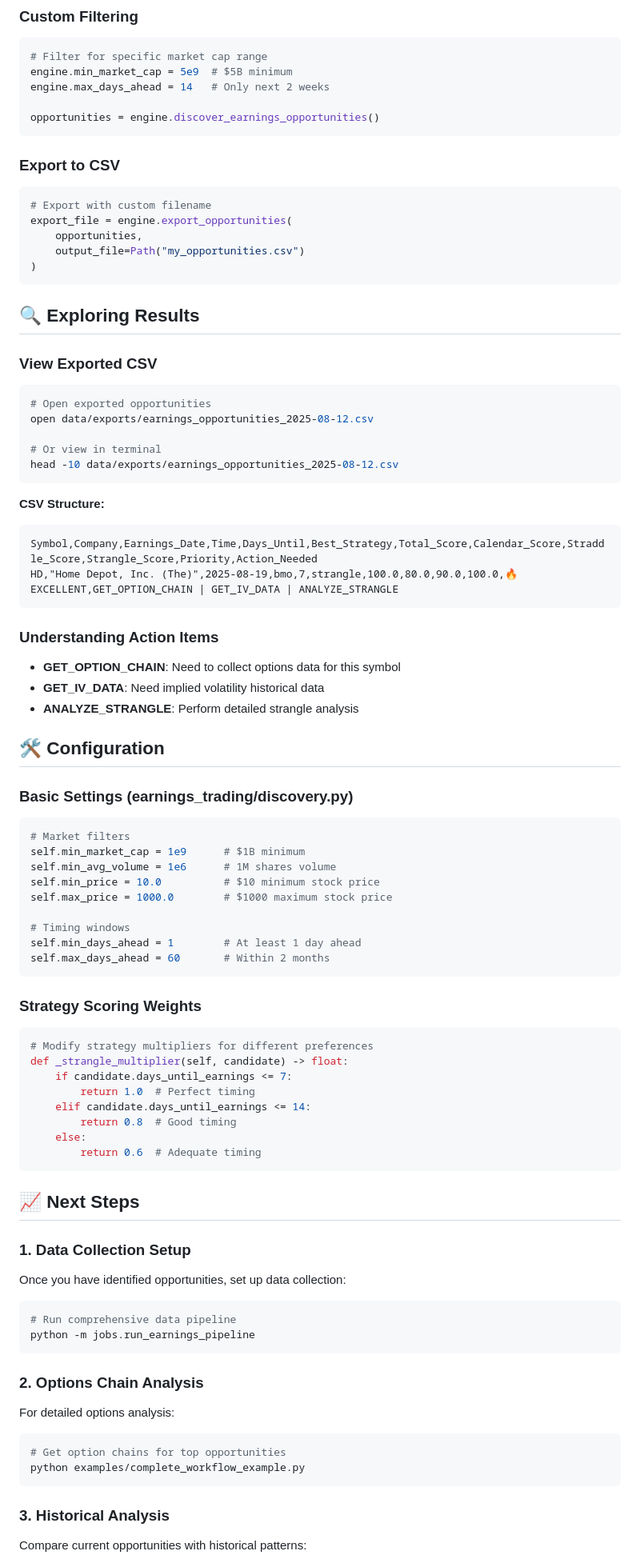
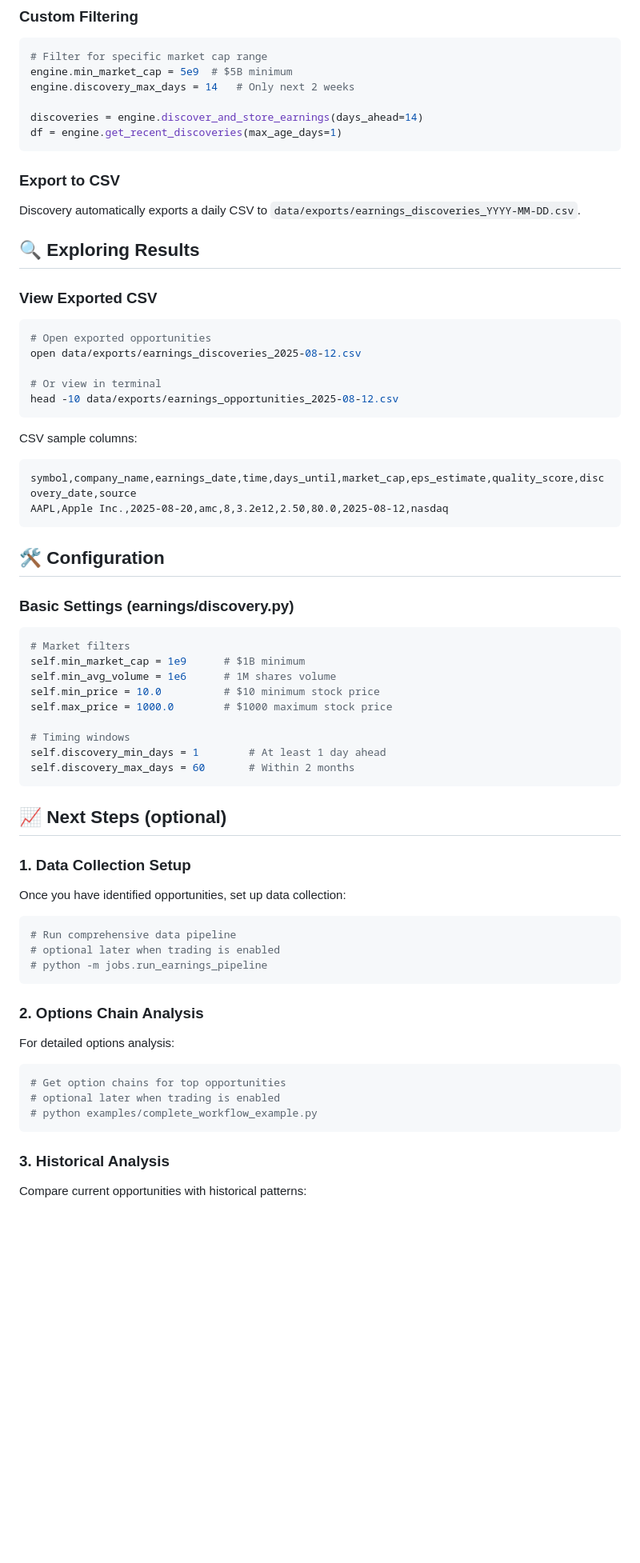
Before and after one commit to dali1981/earnings-ibapi, a Markdown page: docs/guides/quickstart.md, the part around one of its changes. Shown at 80% size. Rendered like a GitHub page; blank space fills up the shorter version.

````diff
--- a/docs/guides/quickstart.md
+++ b/docs/guides/quickstart.md
@@ -95,45 +100,35 @@ print(df.head())
 ```python
 # Filter for specific market cap range
 engine.min_market_cap = 5e9  # $5B minimum
-engine.max_days_ahead = 14   # Only next 2 weeks
+engine.discovery_max_days = 14   # Only next 2 weeks
 
-opportunities = engine.discover_earnings_opportunities()
+discoveries = engine.discover_and_store_earnings(days_ahead=14)
+df = engine.get_recent_discoveries(max_age_days=1)
 ```
 
 ### Export to CSV
-```python
-# Export with custom filename
-export_file = engine.export_opportunities(
-    opportunities,
-    output_file=Path("my_opportunities.csv")
-)
-```
+Discovery automatically exports a daily CSV to `data/exports/earnings_discoveries_YYYY-MM-DD.csv`.
 
 ## 🔍 Exploring Results
 
 ### View Exported CSV
 ```bash
 # Open exported opportunities
-open data/exports/earnings_opportunities_2025-08-12.csv
+open data/exports/earnings_discoveries_2025-08-12.csv
 
 # Or view in terminal
 head -10 data/exports/earnings_opportunities_2025-08-12.csv
 ```
 
-**CSV Structure:**
+CSV sample columns:
 ```
-Symbol,Company,Earnings_Date,Time,Days_Until,Best_Strategy,Total_Score,Calendar_Score,Straddle_Score,Strangle_Score,Priority,Action_Needed
-HD,"Home Depot, Inc. (The)",2025-08-19,bmo,7,strangle,100.0,80.0,90.0,100.0,🔥 EXCELLENT,GET_OPTION_CHAIN | GET_IV_DATA | ANALYZE_STRANGLE
+symbol,company_name,earnings_date,time,days_until,market_cap,eps_estimate,quality_score,discovery_date,source
+AAPL,Apple Inc.,2025-08-20,amc,8,3.2e12,2.50,80.0,2025-08-12,nasdaq
 ```
-
-### Understanding Action Items
-- **GET_OPTION_CHAIN**: Need to collect options data for this symbol
-- **GET_IV_DATA**: Need implied volatility historical data
-- **ANALYZE_STRANGLE**: Perform detailed strangle analysis
 
 ## 🛠️ Configuration
 
-### Basic Settings (earnings_trading/discovery.py)
+### Basic Settings (earnings/discovery.py)
 ```python
 # Market filters
 self.min_market_cap = 1e9      # $1B minimum
@@ -142,36 +137,26 @@ self.min_price = 10.0          # $10 minimum stock price
 self.max_price = 1000.0        # $1000 maximum stock price
 
 # Timing windows
-self.min_days_ahead = 1        # At least 1 day ahead
-self.max_days_ahead = 60       # Within 2 months
+self.discovery_min_days = 1        # At least 1 day ahead
+self.discovery_max_days = 60       # Within 2 months
 ```
 
-### Strategy Scoring Weights
-```python
-# Modify strategy multipliers for different preferences
-def _strangle_multiplier(self, candidate) -> float:
-    if candidate.days_until_earnings <= 7:
-        return 1.0  # Perfect timing
-    elif candidate.days_until_earnings <= 14:
-        return 0.8  # Good timing
-    else:
-        return 0.6  # Adequate timing
-```
-
-## 📈 Next Steps
+## 📈 Next Steps (optional)
 
 ### 1. Data Collection Setup
 Once you have identified opportunities, set up data collection:
 ```bash
 # Run comprehensive data pipeline
-python -m jobs.run_earnings_pipeline
+# optional later when trading is enabled
+# python -m jobs.run_earnings_pipeline
 ```
 
 ### 2. Options Chain Analysis
 For detailed options analysis:
 ```bash
 # Get option chains for top opportunities
-python examples/complete_workflow_example.py
+# optional later when trading is enabled
+# python examples/complete_workflow_example.py
 ```
 
 ### 3. Historical Analysis
````
Also changed, not shown: other parts of docs/guides/quickstart.md (+12 -6 lines), docs/README.md (+33 -39 lines).
